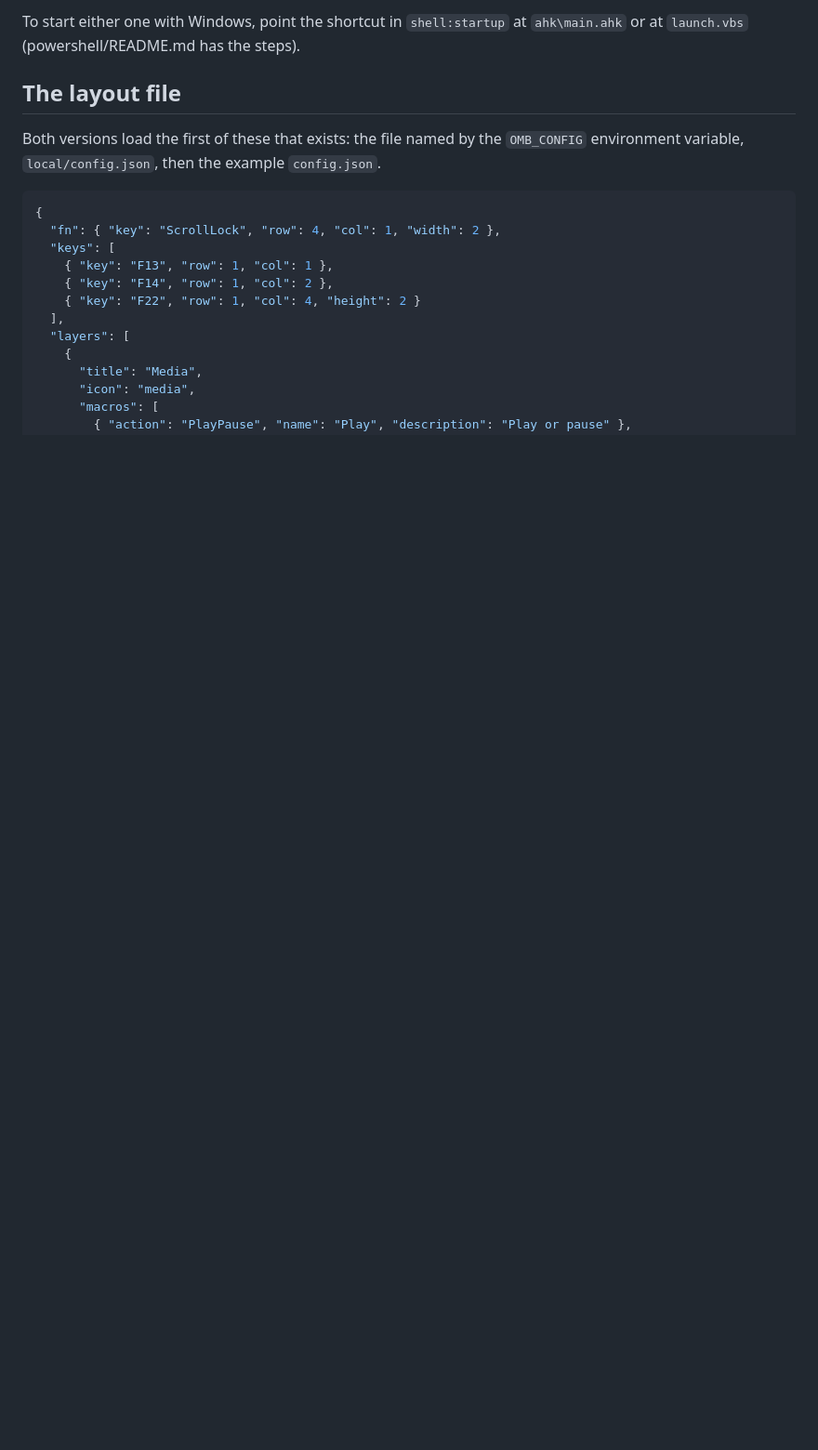
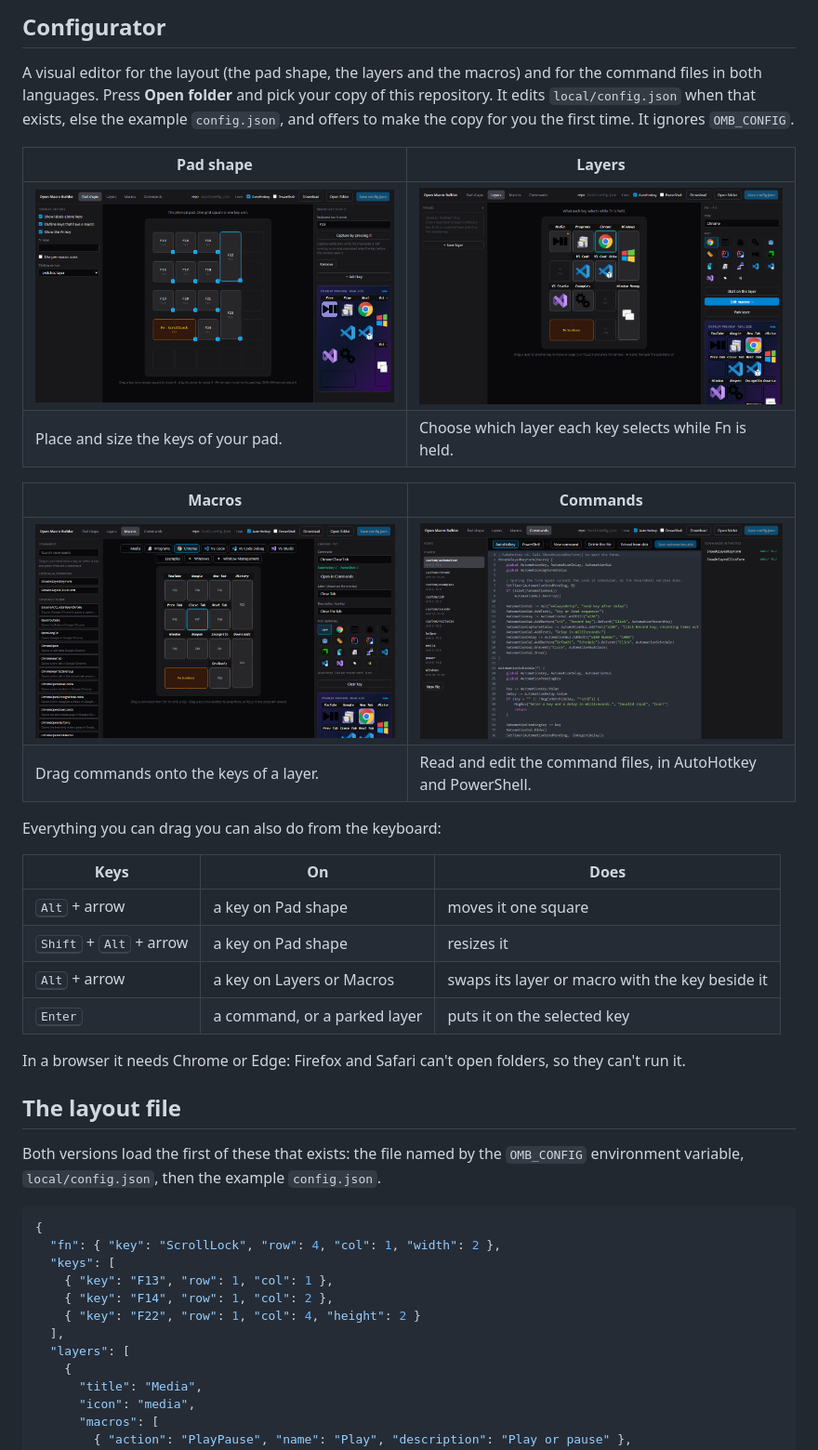
Before and after one commit to hotdog-Studio/Open-Macro-Builder, a Markdown page: readme.md, the part around one of its changes. Shown at 93% size. Drawn GitHub-style; pictures changed too: docs/img/configurator-commands.png (added), docs/img/configurator-layers.png (added), docs/img/configurator-macros.png (added); blank space fills up the shorter version.

```diff
--- a/readme.md
+++ b/readme.md
@@ -19,5 +69,28 @@ Both read the same layout file, use the same icons in `img/` and have the same c
 
-To start either one with Windows, point the shortcut in `shell:startup` at `ahk\main.ahk` or at `launch.vbs` (powershell/README.md has the steps).
+## Configurator
+
+A visual editor for the layout (the pad shape, the layers and the macros) and for the command files in both languages. Press **Open folder** and pick your copy of this repository. It edits `local/config.json` when that exists, else the example `config.json`, and offers to make the copy for you the first time. It ignores `OMB_CONFIG`.
+
+| Pad shape | Layers |
+| --- | --- |
+| ![Pad shape tab](docs/img/configurator-shape.png) | ![Layers tab](docs/img/configurator-layers.png) |
+| Place and size the keys of your pad. | Choose which layer each key selects while Fn is held. |
+
+| Macros | Commands |
+| --- | --- |
+| ![Macros tab](docs/img/configurator-macros.png) | ![Commands tab](docs/img/configurator-commands.png) |
+| Drag commands onto the keys of a layer. | Read and edit the command files, in AutoHotkey and PowerShell. |
+
+Everything you can drag you can also do from the keyboard:
+
+| Keys | On | Does |
+| --- | --- | --- |
+| <kbd>Alt</kbd> + arrow | a key on Pad shape | moves it one square |
+| <kbd>Shift</kbd> + <kbd>Alt</kbd> + arrow | a key on Pad shape | resizes it |
+| <kbd>Alt</kbd> + arrow | a key on Layers or Macros | swaps its layer or macro with the key beside it |
+| <kbd>Enter</kbd> | a command, or a parked layer | puts it on the selected key |
+
+In a browser it needs Chrome or Edge: Firefox and Safari can't open folders, so they can't run it.
 
 ## The layout file
 
```
Also changed, not shown: other parts of readme.md (+65 -71 lines), CHANGELOG.md (added, +22 -0 lines), CONTRIBUTING.md (added, +36 -0 lines), docs/architecture.md (added, +69 -0 lines), docs/development.md (added, +112 -0 lines), docs/docker.md (added, +81 -0 lines), docs/releasing.md (added, +68 -0 lines).
